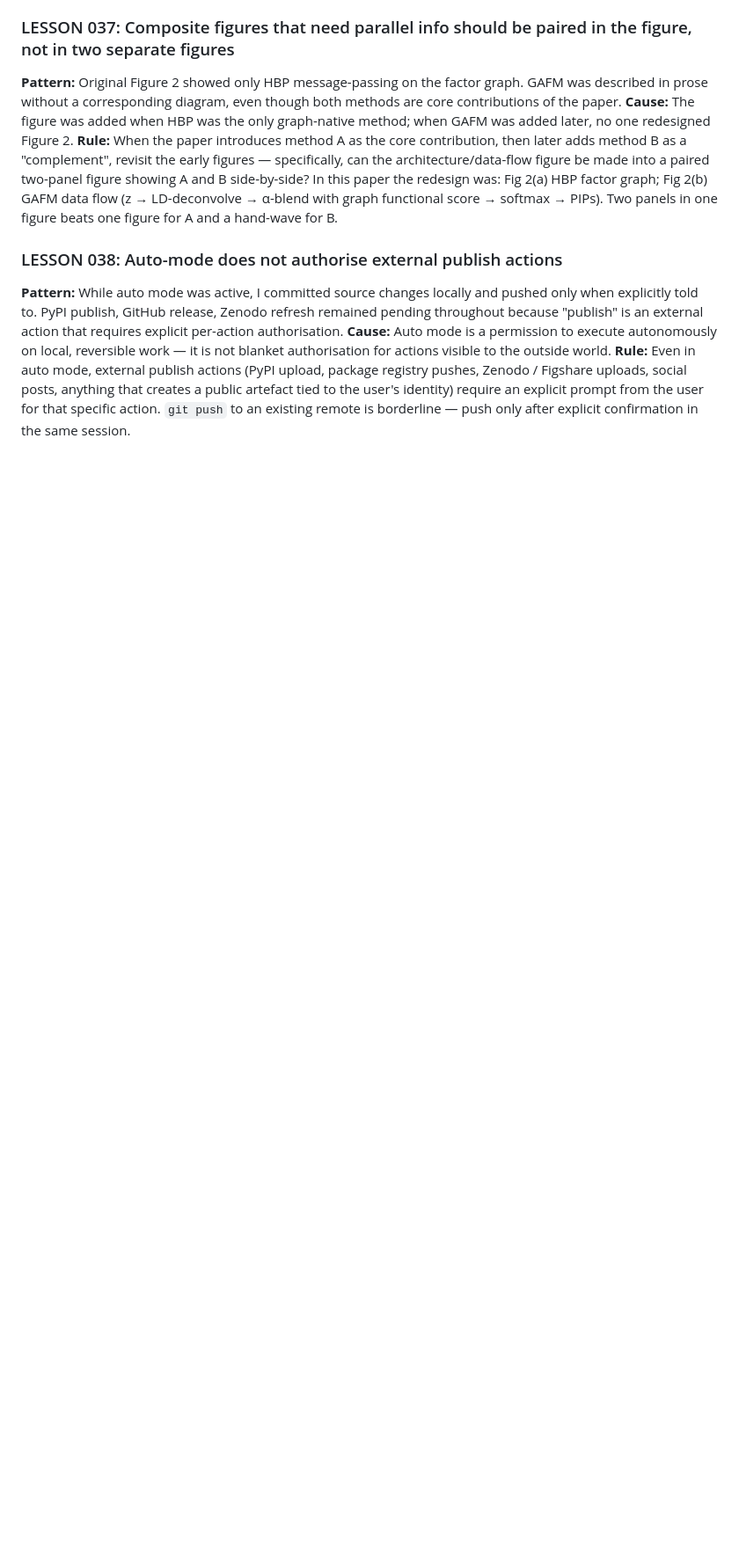
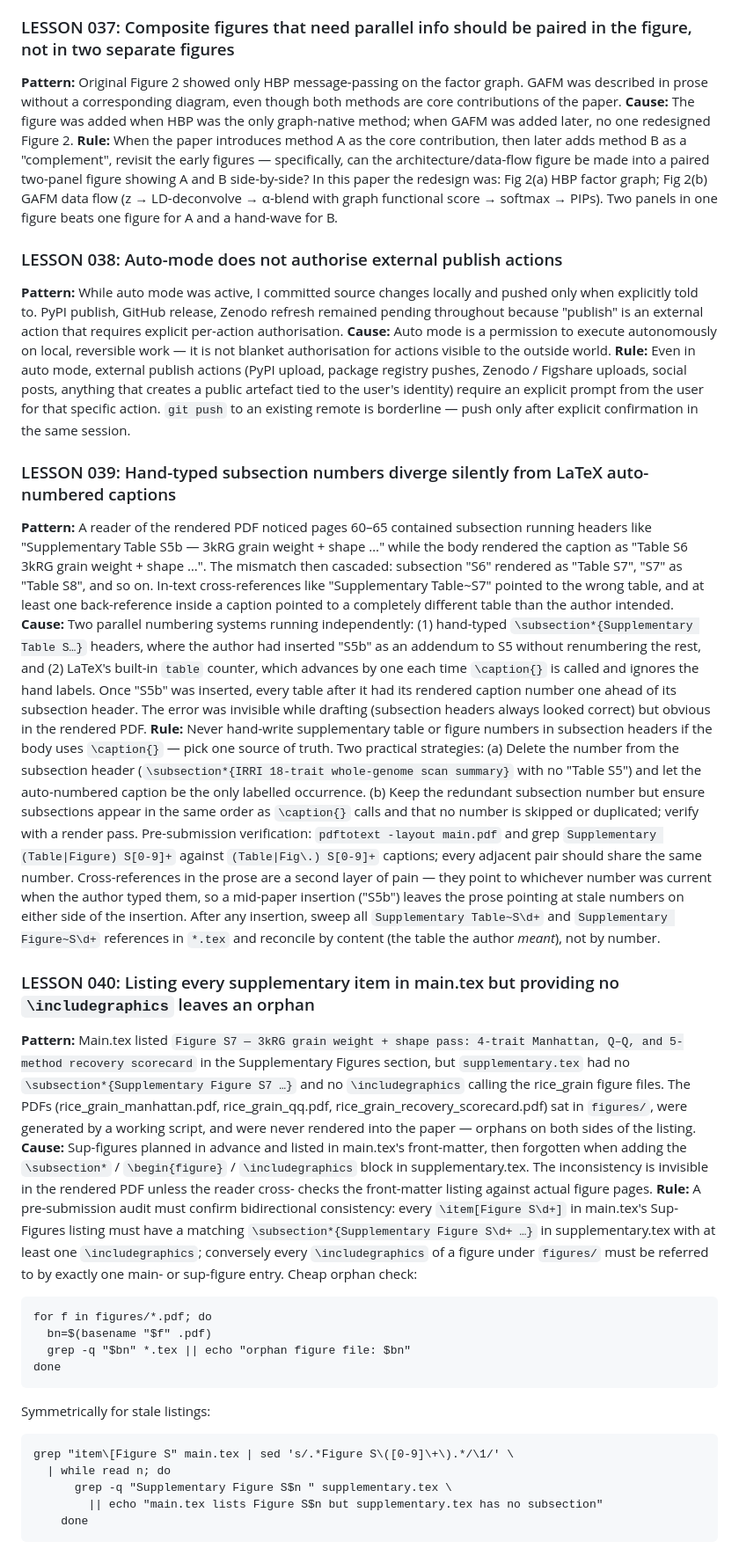
Before and after one commit to jfmao/GraphGWAS, a Markdown page: tasks/lessons.md, the part around the change. Shown at 88% size. Drawn GitHub-style; blank space fills up the shorter version.

Commit message:
tasks/lessons.md: lessons 039–040 from the page 60–65 layout audit
Two lessons from the supplementary-table-numbering bug a reader caught
on PDF pages 60–65:

039  Hand-typed subsection numbers diverge silently from LaTeX-auto-
     numbered captions. Once the supplementary inserts a
     mid-sequence label like "S5b", every later \subsection*{Sup
     Table S…} header drifts one ahead of the matching \caption{…}.
     Pre-submission verification: pdftotext the rendered PDF and
     diff each Supplementary (Table|Figure) S\d+ subsection header
     against the adjacent (Table|Fig\.) S\d+ caption.

040  Listing every supplementary item in main.tex but providing no
     \includegraphics leaves an orphan. The Sup Fig S7 entry in
     main.tex's listing had no matching \subsection*{} in
     supplementary.tex; the rice_grain_*.pdf files sat in figures/
     unreferenced. Pre-submission verification: bidirectional
     orphan checks (figures-without-listings AND
     listings-without-figures) given as one-liners.

Co-Authored-By: Claude Opus 4.7 (1M context) <noreply@anthropic.com>

````diff
--- a/tasks/lessons.md
+++ b/tasks/lessons.md
@@ -442,3 +442,76 @@ creates a public artefact tied to the user's identity) require an explicit
 prompt from the user for that specific action. `git push` to an existing
 remote is borderline — push only after explicit confirmation in the same
 session.
+
+### LESSON 039: Hand-typed subsection numbers diverge silently from LaTeX auto-numbered captions
+**Pattern:** A reader of the rendered PDF noticed pages 60–65 contained
+subsection running headers like "Supplementary Table S5b — 3kRG grain
+weight + shape …" while the body rendered the caption as
+"Table S6 3kRG grain weight + shape …". The mismatch then cascaded:
+subsection "S6" rendered as "Table S7", "S7" as "Table S8", and so on.
+In-text cross-references like "Supplementary Table~S7" pointed to the
+wrong table, and at least one back-reference inside a caption pointed to
+a completely different table than the author intended.
+**Cause:** Two parallel numbering systems running independently:
+(1) hand-typed `\subsection*{Supplementary Table S…}` headers, where the
+author had inserted "S5b" as an addendum to S5 without renumbering the
+rest, and (2) LaTeX's built-in `table` counter, which advances by one
+each time `\caption{}` is called and ignores the hand labels. Once
+"S5b" was inserted, every table after it had its rendered caption number
+one ahead of its subsection header. The error was invisible while
+drafting (subsection headers always looked correct) but obvious in the
+rendered PDF.
+**Rule:** Never hand-write supplementary table or figure numbers in
+subsection headers if the body uses `\caption{}` — pick one source of
+truth. Two practical strategies:
+(a) Delete the number from the subsection header (`\subsection*{IRRI
+18-trait whole-genome scan summary}` with no "Table S5") and let
+the auto-numbered caption be the only labelled occurrence.
+(b) Keep the redundant subsection number but ensure subsections appear
+in the same order as `\caption{}` calls and that no number is skipped
+or duplicated; verify with a render pass.
+Pre-submission verification: `pdftotext -layout main.pdf` and grep
+`Supplementary (Table|Figure) S[0-9]+` against `(Table|Fig\.) S[0-9]+`
+captions; every adjacent pair should share the same number.
+Cross-references in the prose are a second layer of pain — they point
+to whichever number was current when the author typed them, so a
+mid-paper insertion ("S5b") leaves the prose pointing at stale numbers
+on either side of the insertion. After any insertion, sweep all
+`Supplementary Table~S\d+` and `Supplementary Figure~S\d+` references
+in `*.tex` and reconcile by content (the table the author *meant*),
+not by number.
+
+### LESSON 040: Listing every supplementary item in main.tex but providing no `\includegraphics` leaves an orphan
+**Pattern:** Main.tex listed `Figure S7 — 3kRG grain weight + shape pass:
+4-trait Manhattan, Q–Q, and 5-method recovery scorecard` in the
+Supplementary Figures section, but `supplementary.tex` had no
+`\subsection*{Supplementary Figure S7 …}` and no `\includegraphics`
+calling the rice_grain figure files. The PDFs (rice_grain_manhattan.pdf,
+rice_grain_qq.pdf, rice_grain_recovery_scorecard.pdf) sat in
+`figures/`, were generated by a working script, and were never
+rendered into the paper — orphans on both sides of the listing.
+**Cause:** Sup-figures planned in advance and listed in main.tex's
+front-matter, then forgotten when adding the `\subsection*` /
+`\begin{figure}` / `\includegraphics` block in supplementary.tex. The
+inconsistency is invisible in the rendered PDF unless the reader cross-
+checks the front-matter listing against actual figure pages.
+**Rule:** A pre-submission audit must confirm bidirectional consistency:
+every `\item[Figure S\d+]` in main.tex's Sup-Figures listing must have
+a matching `\subsection*{Supplementary Figure S\d+ …}` in
+supplementary.tex with at least one `\includegraphics`; conversely
+every `\includegraphics` of a figure under `figures/` must be referred
+to by exactly one main- or sup-figure entry. Cheap orphan check:
+```
+for f in figures/*.pdf; do
+  bn=$(basename "$f" .pdf)
+  grep -q "$bn" *.tex || echo "orphan figure file: $bn"
+done
+```
+Symmetrically for stale listings:
+```
+grep "item\[Figure S" main.tex | sed 's/.*Figure S\([0-9]\+\).*/\1/' \
+  | while read n; do
+      grep -q "Supplementary Figure S$n " supplementary.tex \
+        || echo "main.tex lists Figure S$n but supplementary.tex has no subsection"
+    done
+```
````
